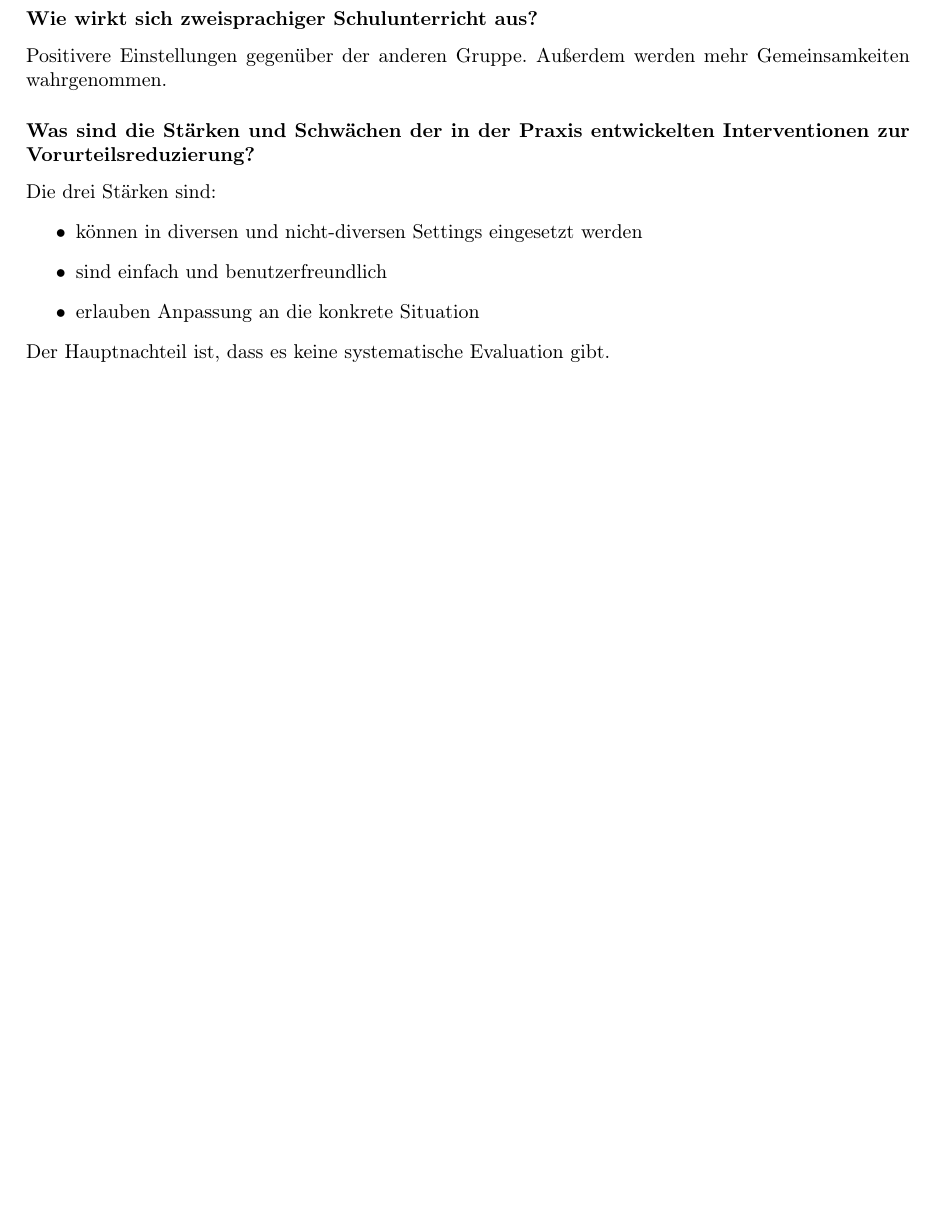
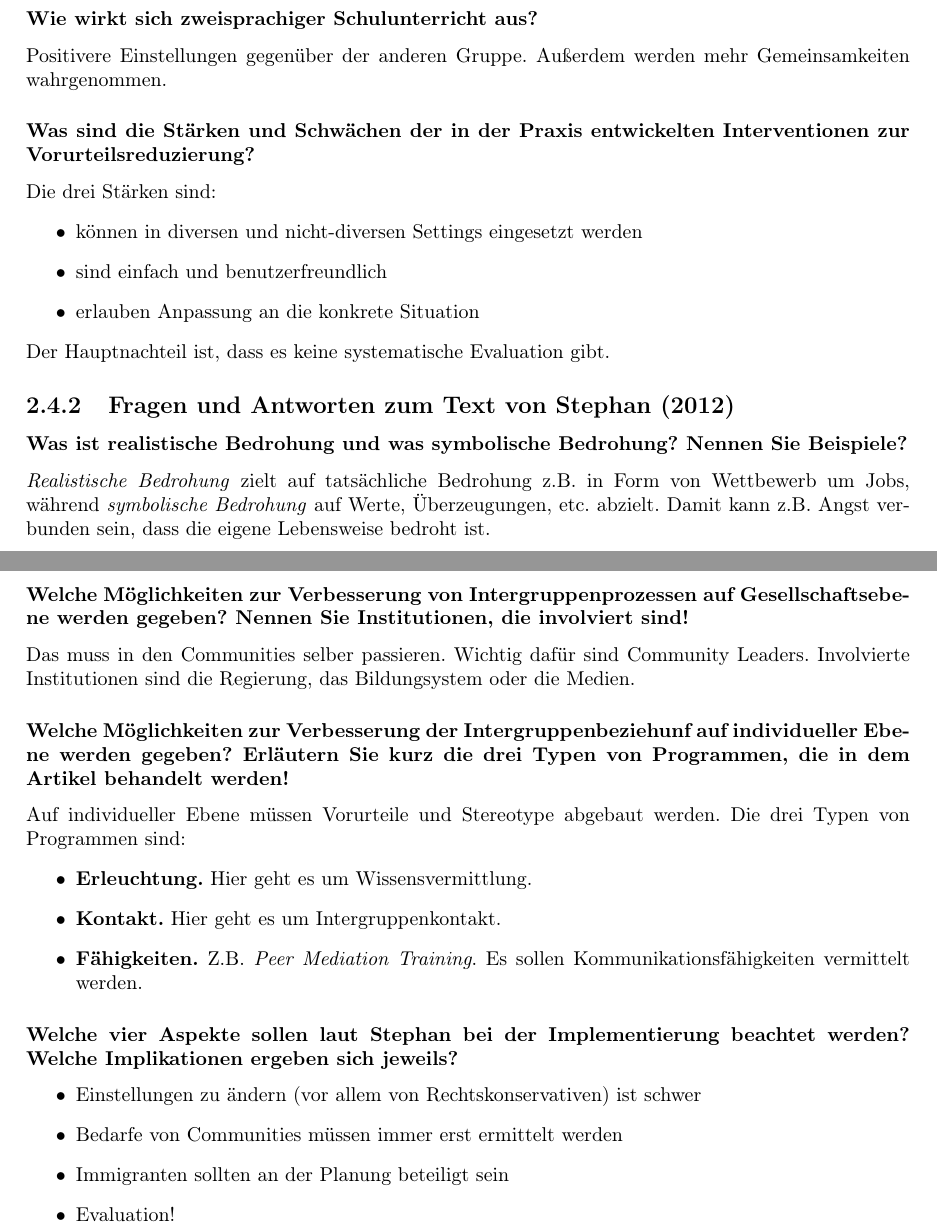
Before and after one commit to Kecksin/MM6, a LaTeX thesis (Leseleitende_Antworten_MM6.tex, which reads section32.tex): part of page 71 of 102 before the commit and two parts of pages 71 and 72 of 103 after it, the two joined at a grey line, cut so that both start at the same text, the shorter picture padded with empty space. Compiled offline with pdfLaTeX.

Commit message:
Antworten zu Stephan (2012) dazu und kleinere Veraenderungen.

```diff
--- /dev/null
+++ b/section32.tex
@@ -0,0 +1,22 @@
+\subsection{Fragen und Antworten zum Text von \textcite{stephan_improving_2012}}
+\subsubsection{Was ist realistische Bedrohung und was symbolische Bedrohung? Nennen Sie Beispiele?}
+\emph{Realistische Bedrohung} zielt auf tats"achliche Bedrohung z.B. in Form von Wettbewerb um Jobs, w"ahrend \emph{symbolische Bedrohung} auf Werte, "Uberzeugungen, etc. abzielt. Damit kann z.B. Angst verbunden sein, dass die eigene Lebensweise bedroht ist.
+
+\subsubsection{Welche M"oglichkeiten zur Verbesserung von Intergruppenprozessen auf Gesellschaftsebene werden gegeben? Nennen Sie Institutionen, die involviert sind!}
+Das muss in den Communities selber passieren. Wichtig daf"ur sind Community Leaders. Involvierte Institutionen sind die Regierung, das Bildungsystem oder die Medien.
+
+\subsubsection{Welche M"oglichkeiten zur Verbesserung der Intergruppenbeziehunf auf individueller Ebene werden gegeben? Erl"autern Sie kurz die drei Typen von Programmen, die in dem Artikel behandelt werden!}
+Auf individueller Ebene m"ussen Vorurteile und Stereotype abgebaut werden. Die drei Typen von Programmen sind:
+\begin{itemize}
+        \item \textbf{Erleuchtung.} Hier geht es um Wissensvermittlung.
+        \item \textbf{Kontakt.} Hier geht es um Intergruppenkontakt.
+        \item \textbf{F"ahigkeiten.} Z.B. \emph{Peer Mediation Training}. Es sollen Kommunikationsf"ahigkeiten vermittelt werden.
+\end{itemize}
+
+\subsubsection{Welche vier Aspekte sollen laut Stephan bei der Implementierung beachtet werden? Welche Implikationen ergeben sich jeweils?}
+\begin{itemize}
+        \item Einstellungen zu "andern (vor allem von Rechtskonservativen) ist schwer
+        \item Bedarfe von Communities m"ussen immer erst ermittelt werden
+        \item Immigranten sollten an der Planung beteiligt sein
+        \item Evaluation!
+\end{itemize}
```
Also changed, not shown: chapter02.tex (+1 -0 lines), section34.tex (+18 -4 lines).
